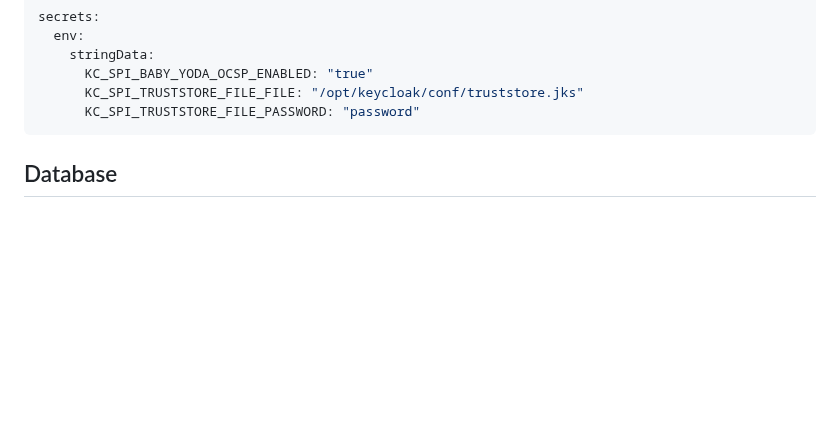
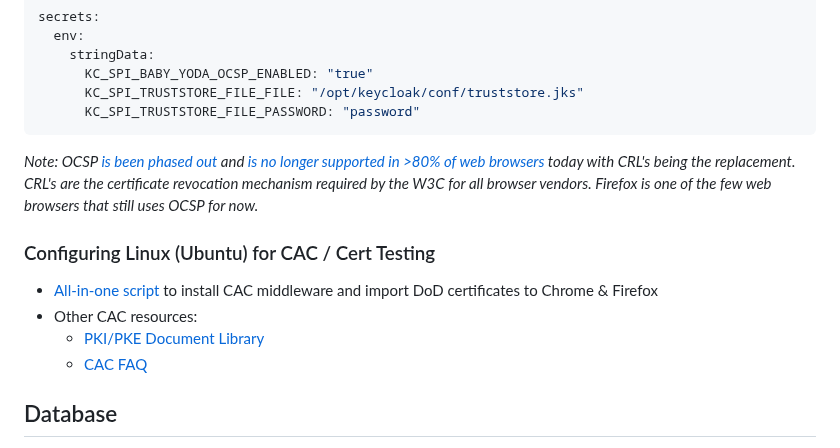
Before and after one commit to DoD-Platform-One/Keycloak, a Markdown page: docs/configuration.md, the part around the change. Rendered like a GitHub page; blank space fills up the shorter version.

Commit message:
Resolve "Test and validate configurations of new Keycloak plugin env variables"

````diff
--- a/docs/configuration.md
+++ b/docs/configuration.md
@@ -117,6 +117,13 @@ secrets:
       KC_SPI_TRUSTSTORE_FILE_FILE: "/opt/keycloak/conf/truststore.jks"
       KC_SPI_TRUSTSTORE_FILE_PASSWORD: "password"
 ```
+_Note: OCSP [is been phased out](https://www.thesslstore.com/blog/ocsp-vs-crl-what-each-is-why-browsers-prefer-one-over-the-other/#h-ocsp-vs-crl-why-the-industry-is-shifting-away-from-ocsp) and [is no longer supported in >80% of web browsers](https://www.chromium.org/Home/chromium-security/crlsets) today with CRL's being the replacement. CRL's are the certificate revocation mechanism required by the W3C for all browser vendors. Firefox is one of the few web browsers that still uses OCSP for now._
+
+### Configuring Linux (Ubuntu) for CAC / Cert Testing
+- [All-in-one script](https://github.com/jdjaxon/linux_cac) to install CAC middleware and import DoD certificates to Chrome & Firefox
+- Other CAC resources:
+  - [PKI/PKE Document Library](https://public.cyber.mil/pki-pke/pkipke-document-library/?_dl_facet_pkipke_topics=trust-store-management)
+  - [CAC FAQ](https://militarycac.org/linux.htm)
 
 ## Database
 
````
